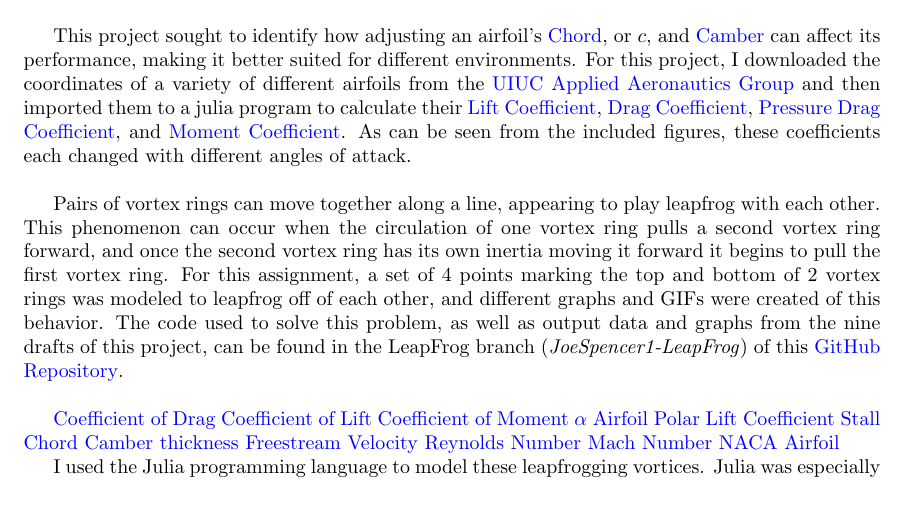
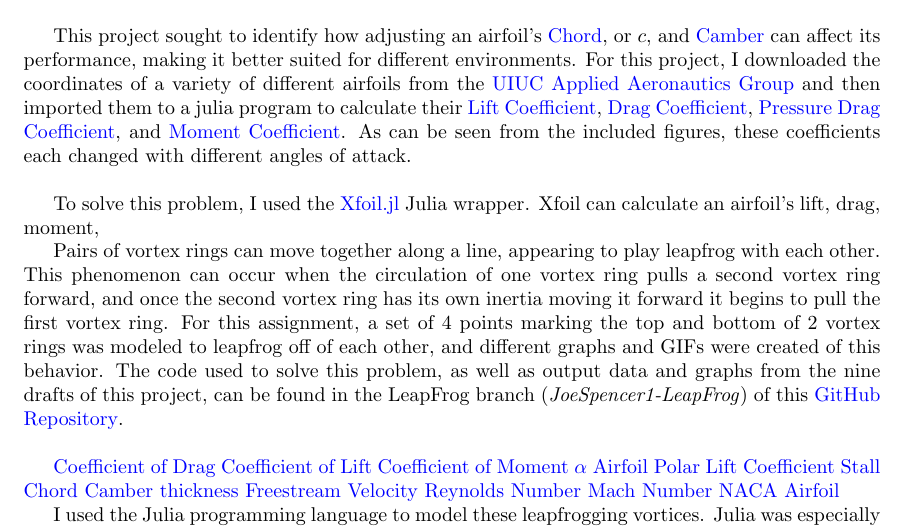
Before and after one commit to JoeSpencer1/497R-Projects, a LaTeX document (Airfoil_Analysis.tex): part of page 1 of 5, cut so that both start at the same text, the shorter picture padded with empty space. Compiled offline with pdfLaTeX.

Commit message:
I meant to upload these files too.

```diff
--- a/Airfoil_Analysis.tex
+++ b/Airfoil_Analysis.tex
@@ -33,7 +33,7 @@ It can be seen that lift and drag force are both proportional to the square of v
 
 This project sought to identify how adjusting an airfoil's \hyperlink{c}{Chord}, or $c$, and \hyperlink{Camber}{Camber} can affect its performance, making it better suited for different environments. For this project, I downloaded the coordinates of a variety of different airfoils from the \href{https://m-selig.ae.illinois.edu/ads.html}{UIUC Applied Aeronautics Group} and then imported them to a julia program to calculate their \hyperlink{CL}{Lift Coefficient}, \hyperlink{CD}{Drag Coefficient}, \hyperlink{DP}{Pressure Drag Coefficient}, and \hyperlink{CM}{Moment Coefficient}. As can be seen from the included figures, these coefficients each changed with different angles of attack.\newline
 
-
+To solve this problem, I used the \href{https://docs.juliahub.com/Xfoil/Mlbda/0.4.0/}{Xfoil.jl} Julia wrapper. Xfoil can calculate an airfoil's lift, drag, moment,
 
 Pairs of vortex rings can move together along a line, appearing to play leapfrog with each other. This phenomenon can occur when the circulation of one vortex ring pulls a second vortex ring forward, and once the second vortex ring has its own inertia moving it forward it begins to pull the first vortex ring. For this assignment, a set of 4 points marking the top and bottom of 2 vortex rings was modeled to leapfrog off of each other, and different graphs and GIFs were created of this behavior. The code used to solve this problem, as well as output data and graphs from the nine drafts of this project, can be found in the LeapFrog branch (\emph{JoeSpencer1-LeapFrog}) of this \href{https://github.com/JoeSpencer1/497R-Projects.git}{GitHub Repository}. \newline
 
```
Also changed, not shown: Figure27.png.
